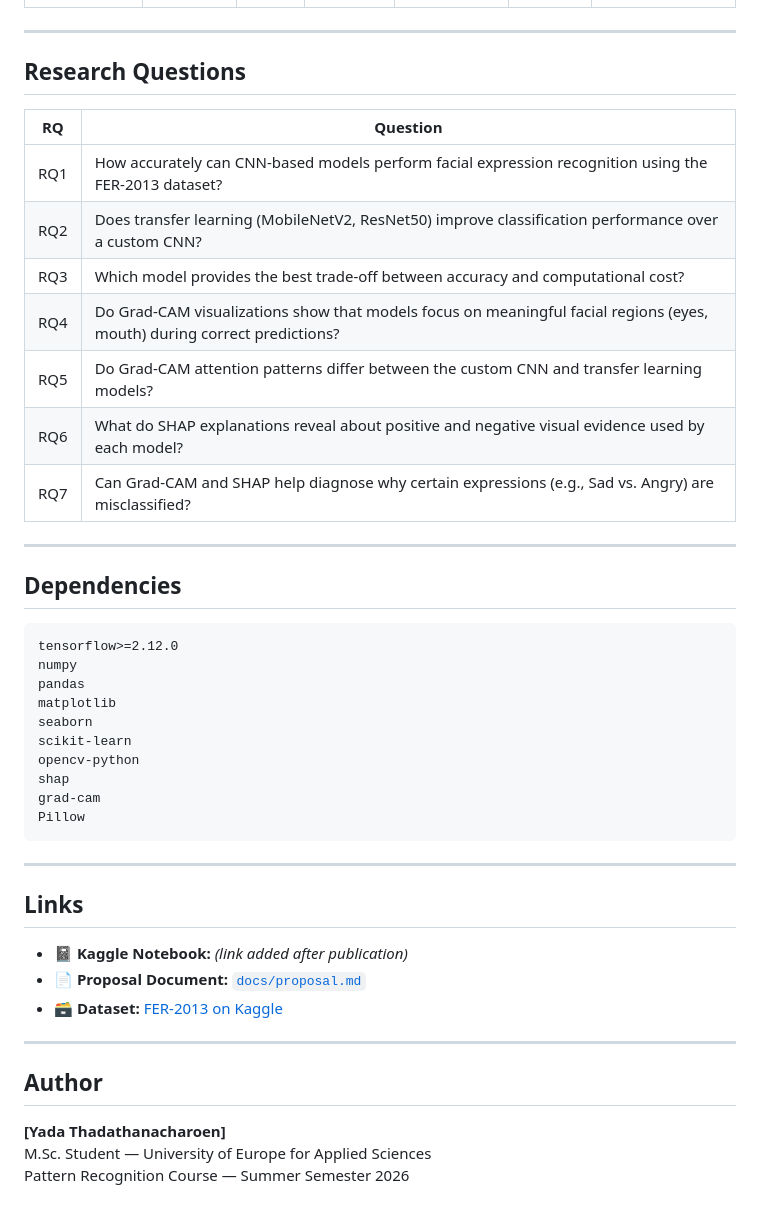
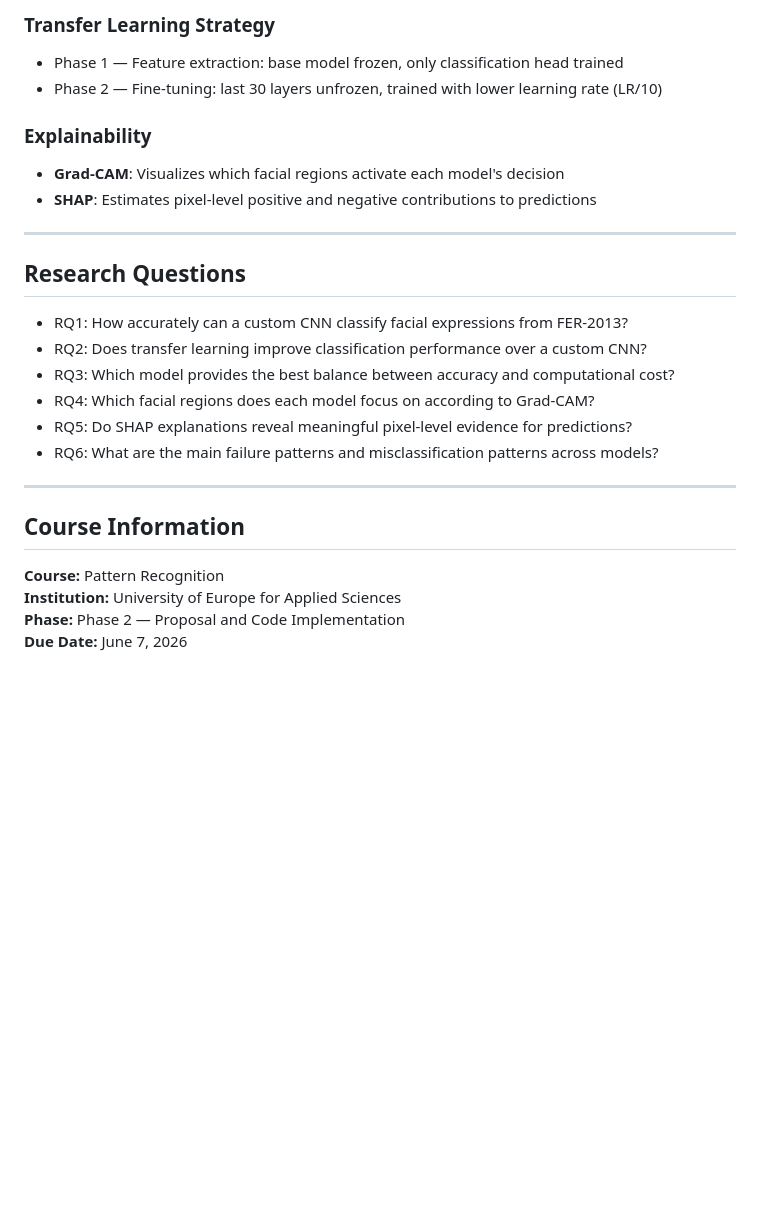
Before and after one commit to yadatdtn-ctrl/facial-expression-recognition-framework, a Markdown page: README.md, the part around one of its changes. Rendered like a GitHub page; blank space fills up the shorter version.

````diff
--- a/README.md
+++ b/README.md
@@ -127,47 +160,27 @@ jupyter notebook notebooks/fer2013_main.ipynb
+### Transfer Learning Strategy
+- Phase 1 — Feature extraction: base model frozen, only classification head trained
+- Phase 2 — Fine-tuning: last 30 layers unfrozen, trained with lower learning rate (LR/10)
+
+### Explainability
+- **Grad-CAM**: Visualizes which facial regions activate each model's decision
+- **SHAP**: Estimates pixel-level positive and negative contributions to predictions
 
 ---
 
 ## Research Questions
 
-| RQ | Question |
-|----|----------|
-| RQ1 | How accurately can CNN-based models perform facial expression recognition using the FER-2013 dataset? |
-| RQ2 | Does transfer learning (MobileNetV2, ResNet50) improve classification performance over a custom CNN? |
-| RQ3 | Which model provides the best trade-off between accuracy and computational cost? |
-| RQ4 | Do Grad-CAM visualizations show that models focus on meaningful facial regions (eyes, mouth) during correct predictions? |
-| RQ5 | Do Grad-CAM attention patterns differ between the custom CNN and transfer learning models? |
-| RQ6 | What do SHAP explanations reveal about positive and negative visual evidence used by each model? |
-| RQ7 | Can Grad-CAM and SHAP help diagnose why certain expressions (e.g., Sad vs. Angry) are misclassified? |
+- RQ1: How accurately can a custom CNN classify facial expressions from FER-2013?
+- RQ2: Does transfer learning improve classification performance over a custom CNN?
+- RQ3: Which model provides the best balance between accuracy and computational cost?
+- RQ4: Which facial regions does each model focus on according to Grad-CAM?
+- RQ5: Do SHAP explanations reveal meaningful pixel-level evidence for predictions?
+- RQ6: What are the main failure patterns and misclassification patterns across models?
 
 ---
 
-## Dependencies
+## Course Information
 
-```
-tensorflow>=2.12.0
-numpy
-pandas
-matplotlib
-seaborn
-scikit-learn
-opencv-python
-shap
-grad-cam
-Pillow
-```
-
----
-
-## Links
-
-- 📓 **Kaggle Notebook:** *(link added after publication)*
-- 📄 **Proposal Document:** [`docs/proposal.md`](docs/proposal.md)
-- 🗃️ **Dataset:** [FER-2013 on Kaggle](https://www.kaggle.com/datasets/msambare/fer2013)
-
----
-
-## Author
-
-**[Yada Thadathanacharoen]**
-M.Sc. Student — University of Europe for Applied Sciences
-Pattern Recognition Course — Summer Semester 2026
+**Course:** Pattern Recognition
+**Institution:** University of Europe for Applied Sciences
+**Phase:** Phase 2 — Proposal and Code Implementation
+**Due Date:** June 7, 2026
````
Also changed, not shown: other parts of README.md (+117 -84 lines).
